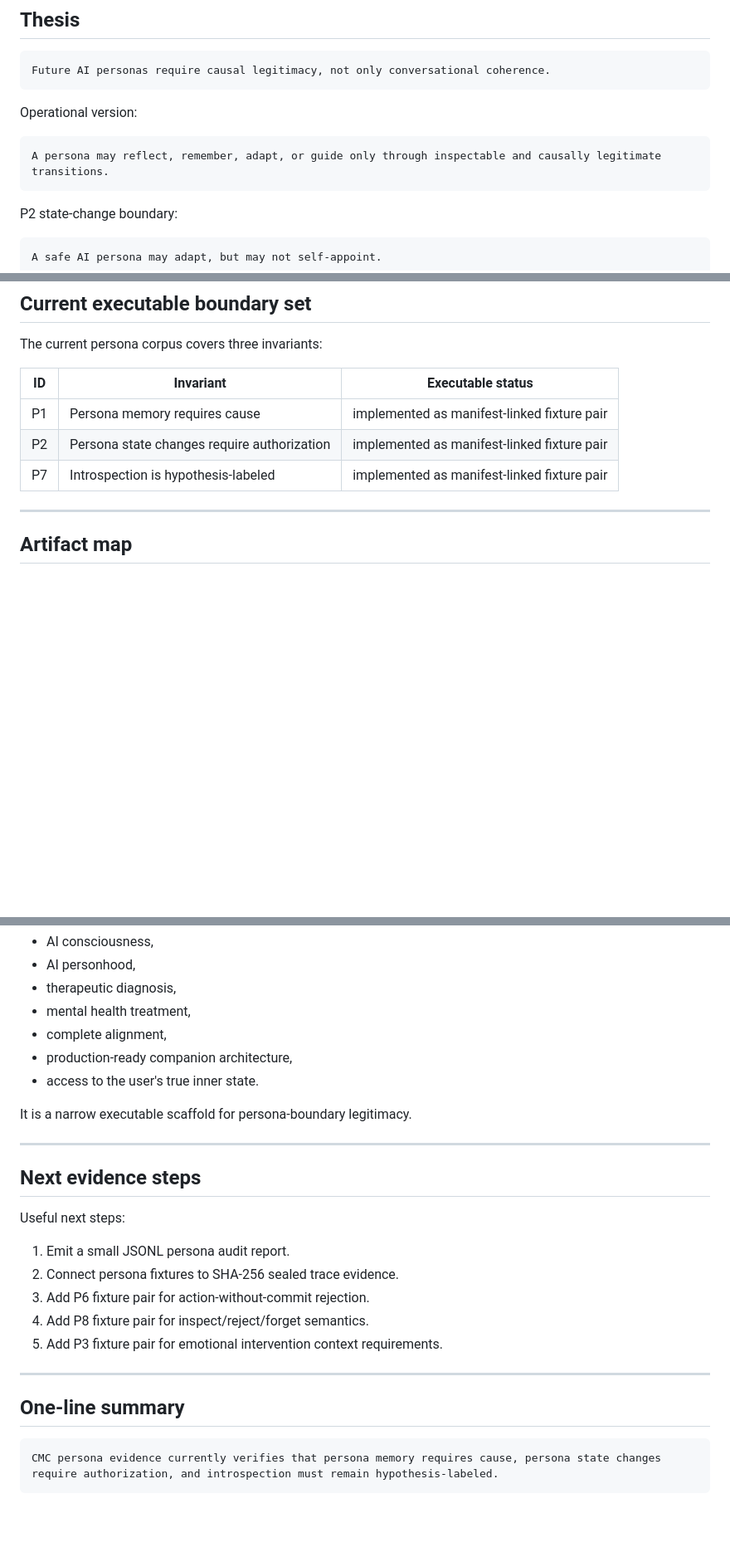
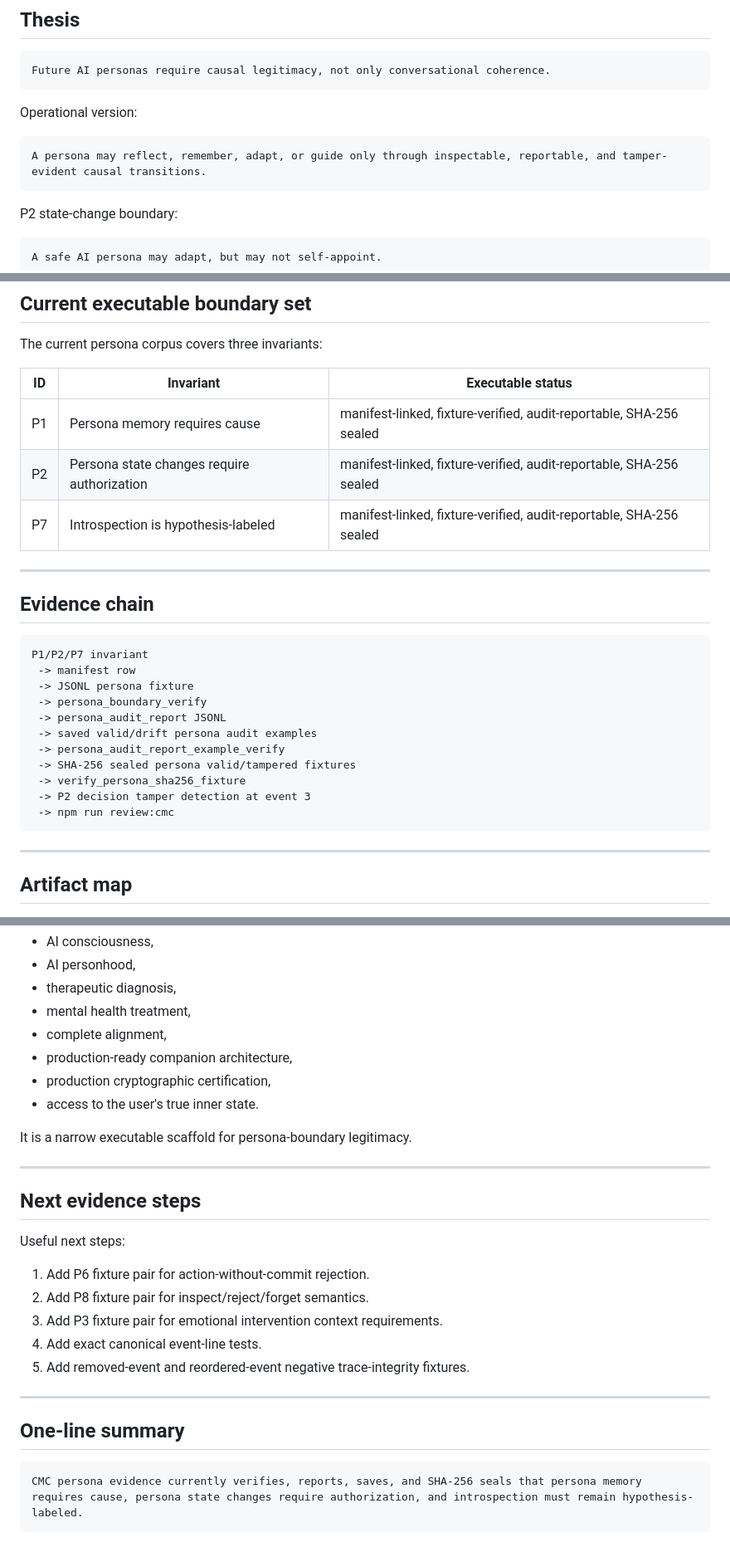
Before and after one commit to safal207/CaPU, a Markdown page: docs/hardware/CMC_PERSONA_EVIDENCE_MAP.md, 3 parts joined by grey strips. Shown at 83% size. GitHub-like rendering; blank space fills up the shorter version.

Commit message:
docs(cmc): sync persona evidence map with audit and sealed evidence

````diff
--- a/docs/hardware/CMC_PERSONA_EVIDENCE_MAP.md
+++ b/docs/hardware/CMC_PERSONA_EVIDENCE_MAP.md
@@ -15,7 +15,7 @@ Future AI personas require causal legitimacy, not only conversational coherence.
 Operational version:
 
 ```text
-A persona may reflect, remember, adapt, or guide only through inspectable and causally legitimate transitions.
+A persona may reflect, remember, adapt, or guide only through inspectable, reportable, and tamper-evident causal transitions.
 ```
 
 P2 state-change boundary:
@@ -38,9 +38,27 @@ The current persona corpus covers three invariants:
 
 | ID | Invariant | Executable status |
 | --- | --- | --- |
-| P1 | Persona memory requires cause | implemented as manifest-linked fixture pair |
-| P2 | Persona state changes require authorization | implemented as manifest-linked fixture pair |
-| P7 | Introspection is hypothesis-labeled | implemented as manifest-linked fixture pair |
+| P1 | Persona memory requires cause | manifest-linked, fixture-verified, audit-reportable, SHA-256 sealed |
+| P2 | Persona state changes require authorization | manifest-linked, fixture-verified, audit-reportable, SHA-256 sealed |
+| P7 | Introspection is hypothesis-labeled | manifest-linked, fixture-verified, audit-reportable, SHA-256 sealed |
+
+---
+
+## Evidence chain
+
+```text
+P1/P2/P7 invariant
+ -> manifest row
+ -> JSONL persona fixture
+ -> persona_boundary_verify
+ -> persona_audit_report JSONL
+ -> saved valid/drift persona audit examples
+ -> persona_audit_report_example_verify
+ -> SHA-256 sealed persona valid/tampered fixtures
+ -> verify_persona_sha256_fixture
+ -> P2 decision tamper detection at event 3
+ -> npm run review:cmc
+```
 
 ---
 
@@ -163,6 +203,7 @@ This evidence does not claim:
 - mental health treatment,
 - complete alignment,
 - production-ready companion architecture,
+- production cryptographic certification,
 - access to the user's true inner state.
 
 It is a narrow executable scaffold for persona-boundary legitimacy.
@@ -173,16 +214,16 @@ It is a narrow executable scaffold for persona-boundary legitimacy.
 
 Useful next steps:
 
-1. Emit a small JSONL persona audit report.
-2. Connect persona fixtures to SHA-256 sealed trace evidence.
-3. Add P6 fixture pair for action-without-commit rejection.
-4. Add P8 fixture pair for inspect/reject/forget semantics.
-5. Add P3 fixture pair for emotional intervention context requirements.
+1. Add P6 fixture pair for action-without-commit rejection.
+2. Add P8 fixture pair for inspect/reject/forget semantics.
+3. Add P3 fixture pair for emotional intervention context requirements.
+4. Add exact canonical event-line tests.
+5. Add removed-event and reordered-event negative trace-integrity fixtures.
 
 ---
 
 ## One-line summary
 
 ```text
-CMC persona evidence currently verifies that persona memory requires cause, persona state changes require authorization, and introspection must remain hypothesis-labeled.
+CMC persona evidence currently verifies, reports, saves, and SHA-256 seals that persona memory requires cause, persona state changes require authorization, and introspection must remain hypothesis-labeled.
 ```
````
Also changed, not shown: other parts of docs/hardware/CMC_PERSONA_EVIDENCE_MAP.md (+32 -10 lines).
